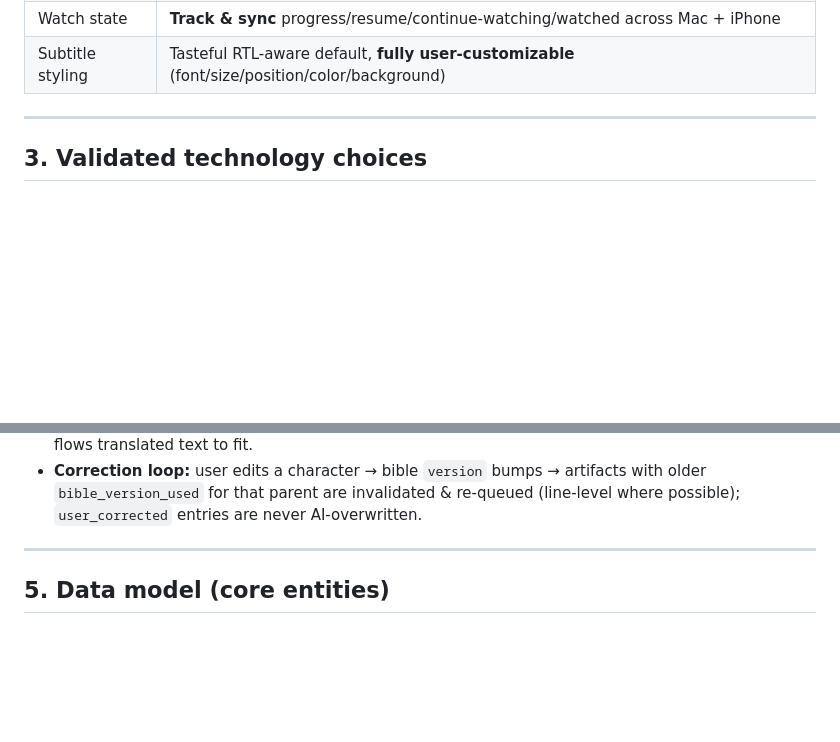
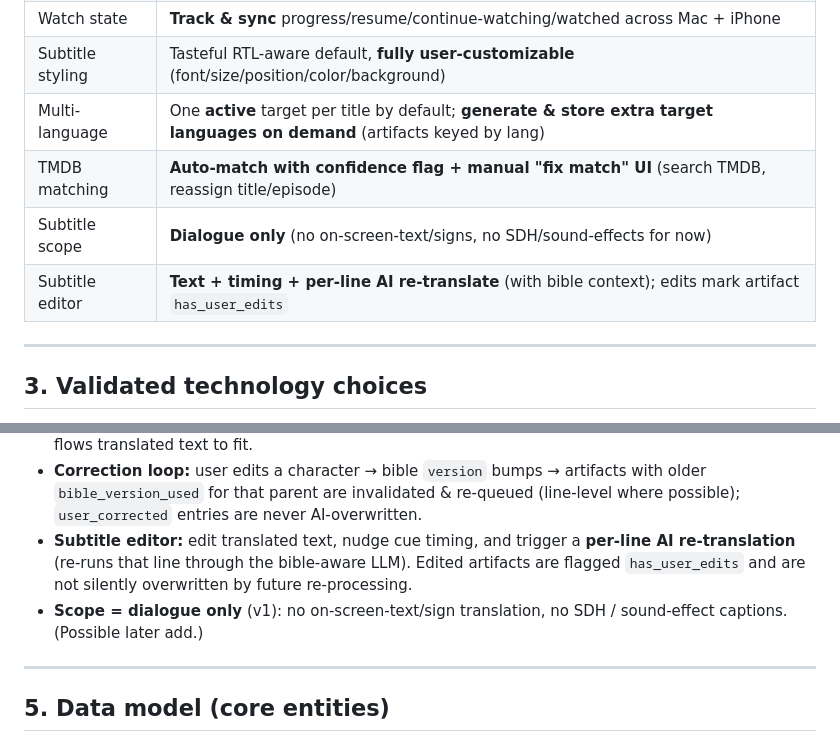
Before and after one commit to shmulious-student/autosub-media-player, a Markdown page: docs/SPEC.md, 2 parts joined by grey strips. Drawn GitHub-style; blank space fills up the shorter version.

Commit message:
Spec: multi-language on demand, TMDB fix UI, dialogue-only scope, full subtitle editor

```diff
--- a/docs/SPEC.md
+++ b/docs/SPEC.md
@@ -51,6 +51,10 @@ so playback is instant.
 | Subtitle QA | **Auto-publish** generated subs as `ready`; user can edit any line anytime (no blocking review gate) |
 | Watch state | **Track & sync** progress/resume/continue-watching/watched across Mac + iPhone |
 | Subtitle styling | Tasteful RTL-aware default, **fully user-customizable** (font/size/position/color/background) |
+| Multi-language | One **active** target per title by default; **generate & store extra target languages on demand** (artifacts keyed by lang) |
+| TMDB matching | **Auto-match with confidence flag + manual "fix match" UI** (search TMDB, reassign title/episode) |
+| Subtitle scope | **Dialogue only** (no on-screen-text/signs, no SDH/sound-effects for now) |
+| Subtitle editor | **Text + timing + per-line AI re-translate** (with bible context); edits mark artifact `has_user_edits` |
 
 ---
 
@@ -107,6 +111,12 @@ Scanner → MetadataEnrich(TMDB) → Grouper(contextual parent) → BibleBootstr
 - **Correction loop:** user edits a character → bible `version` bumps → artifacts
   with older `bible_version_used` for that parent are invalidated & re-queued
   (line-level where possible); `user_corrected` entries are never AI-overwritten.
+- **Subtitle editor:** edit translated text, nudge cue timing, and trigger a
+  **per-line AI re-translation** (re-runs that line through the bible-aware LLM).
+  Edited artifacts are flagged `has_user_edits` and are not silently overwritten
+  by future re-processing.
+- **Scope = dialogue only** (v1): no on-screen-text/sign translation, no SDH /
+  sound-effect captions. (Possible later add.)
 
 ---
 
```
